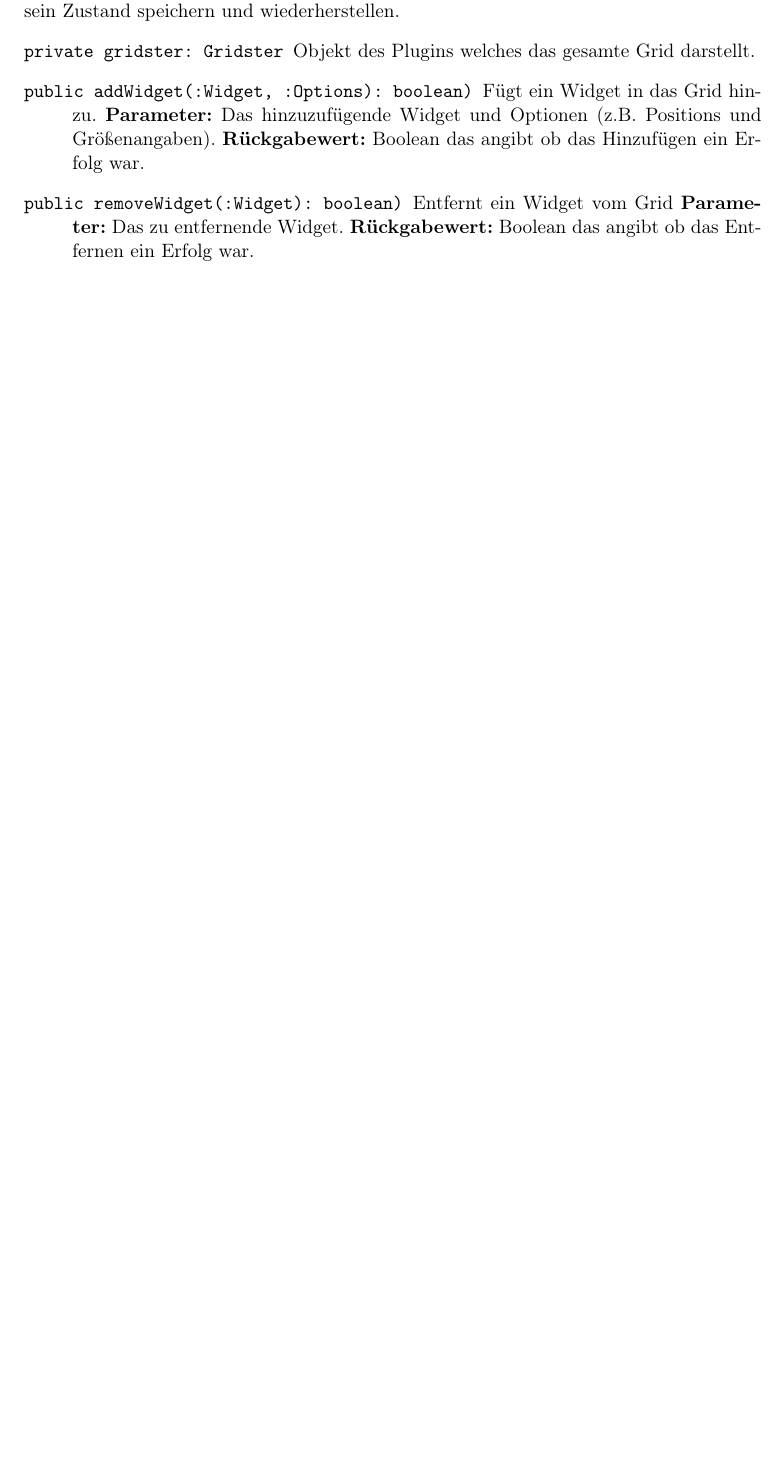
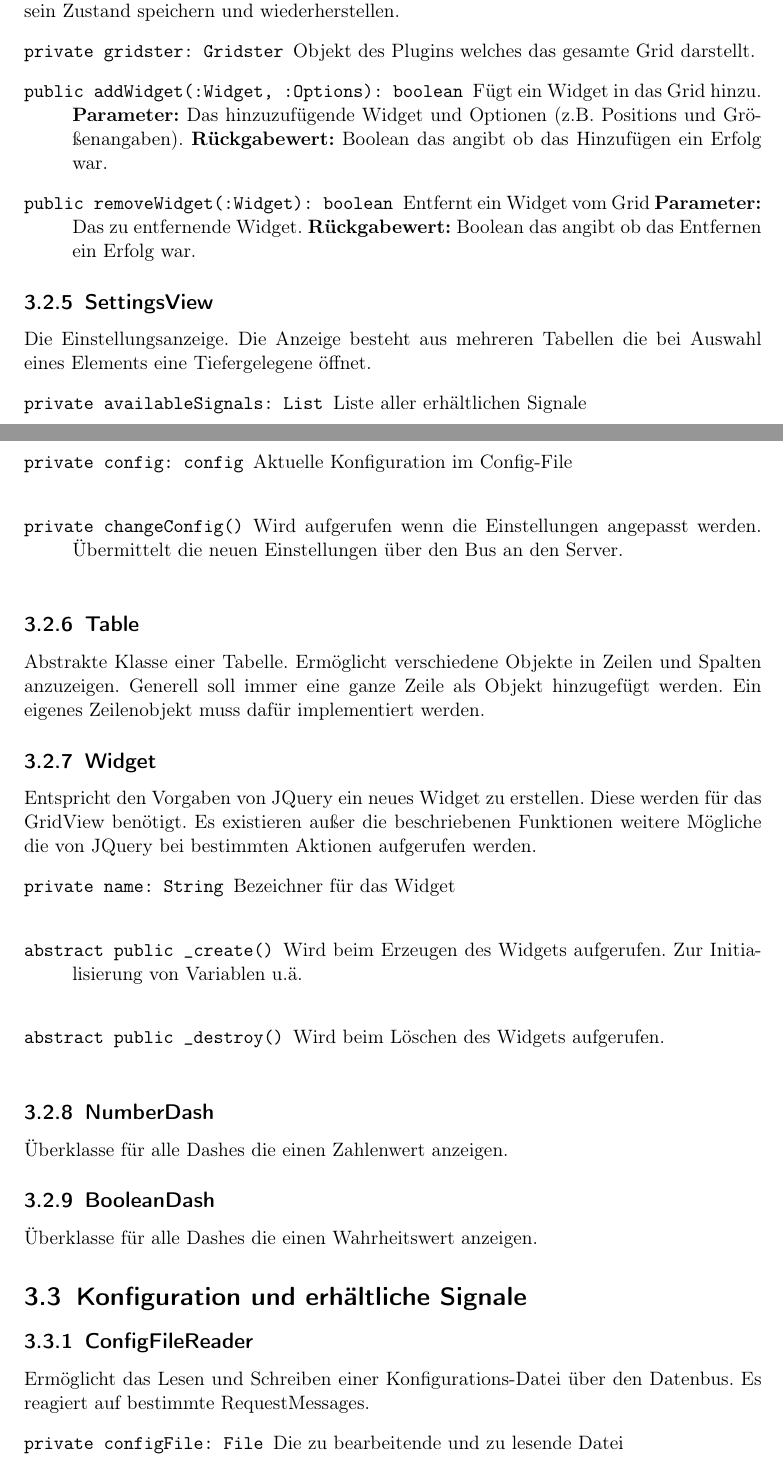
Before and after one commit to uzdry/PSE, a LaTeX document (Entwurf/entwurf.tex, which reads Entwurf/Klassendiagramme.tex): part of page 19 of 24 before the commit and two parts of pages 20 and 21 of 29 after it, the two joined at a grey line, cut so that both start at the same text, the shorter picture padded with empty space. Compiled offline with pdfLaTeX.

Commit message:
Added more classes to the class-description

```diff
--- a/Entwurf/Klassendiagramme.tex
+++ b/Entwurf/Klassendiagramme.tex
@@ -216,13 +217,57 @@ Die Statusbar kann aus mehreren Buttons, Text und Icons bestehen.
 		\begin{description}
 			\attr{private gridster: Gridster}
 				Objekt des Plugins welches das gesamte Grid darstellt.
-			\method{public addWidget(:Widget, :Options): boolean)}
+			\method{public addWidget(:Widget, :Options): boolean}
 				Fügt ein Widget in das Grid hinzu.
 				\textbf{Parameter:} Das hinzuzufügende Widget und Optionen (z.B. Positions und Größenangaben).
 				\textbf{Rückgabewert:} Boolean das angibt ob das Hinzufügen ein Erfolg war.
-			\method{public removeWidget(:Widget): boolean)}
+			\method{public removeWidget(:Widget): boolean}
 				Entfernt ein Widget vom Grid
 				\textbf{Parameter:} Das zu entfernende Widget.
 				\textbf{Rückgabewert:} Boolean das angibt ob das Entfernen ein Erfolg war.
 		\end{description}
 
+		\subsection{SettingsView}
+		\label{Class:SettingsView}
+		Die Einstellungsanzeige. Die Anzeige besteht aus mehreren Tabellen die bei Auswahl eines Elements eine Tiefergelegene öffnet.
+		\begin{description}
+			\attr{private availableSignals: List}
+				Liste aller erhältlichen Signale \\
+			\attr{private config: config}
+				Aktuelle Konfiguration im Config-File \\
+			\method{private changeConfig()}
+				Wird aufgerufen wenn die Einstellungen angepasst werden. Übermittelt die neuen Einstellungen über den Bus an den Server.\\
+		\end{description}
+
+		\subsection{Table}
+		\label{Class:Table}
+		Abstrakte Klasse einer Tabelle. Ermöglicht verschiedene Objekte in Zeilen und Spalten anzuzeigen. Generell soll immer eine ganze Zeile als Objekt hinzugefügt werden. Ein eigenes Zeilenobjekt muss dafür implementiert werden.
+
+		\subsection{Widget}
+		\label{Class:Widget}
+		Entspricht den Vorgaben von JQuery ein neues Widget zu erstellen. Diese werden für das GridView benötigt. Es existieren außer die beschriebenen Funktionen weitere Mögliche die von JQuery bei bestimmten Aktionen aufgerufen werden.
+		\begin{description}
+			\attr{private name: String}
+				Bezeichner für das Widget \\
+			\method{abstract public \_create()}
+				Wird beim Erzeugen des Widgets aufgerufen. Zur Initialisierung von Variablen u.ä.\\
+			\method{abstract public \_destroy()}
+				Wird beim Löschen des Widgets aufgerufen.\\
+		\end{description}
+
+		\subsection{NumberDash}
+		\label{Class:NumberDash}
+			Überklasse für alle Dashes die einen Zahlenwert anzeigen.
+
+		\subsection{BooleanDash}
+		\label{Class:BooleanDash}
+			Überklasse für alle Dashes die einen Wahrheitswert anzeigen.
+
+	\section{Konfiguration und erhältliche Signale}
+		\subsection{ConfigFileReader}
+		\label{Class:ConfigFileReader}
+			Ermöglicht das Lesen und Schreiben einer Konfigurations-Datei über den Datenbus. Es reagiert auf bestimmte RequestMessages.
+			\begin{description}
+				\attr{private configFile: File}
+					Die zu bearbeitende und zu lesende Datei
+				\method{setConfig(name: String, value: Value)}
```
Also changed, not shown: Entwurf/Sequenzdiagramme.tex (+11 -2 lines), Entwurf/Uebersicht.tex (+1 -0 lines), Entwurf/diagrams/UI.png, Entwurf/entwurf.pdf, Entwurf/Klassendiagramme.tex (35 more changed lines), 1 other file.
